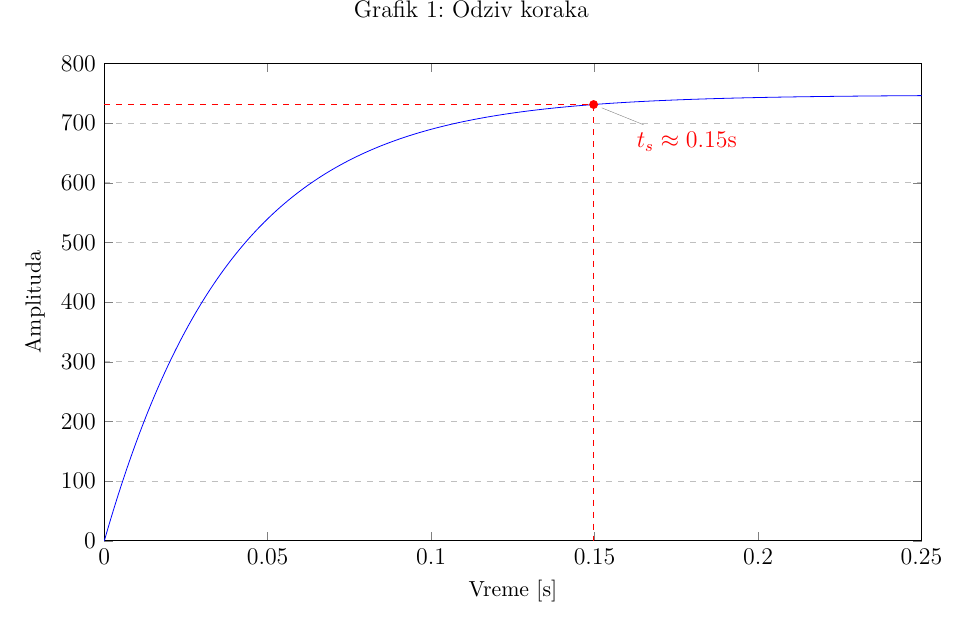
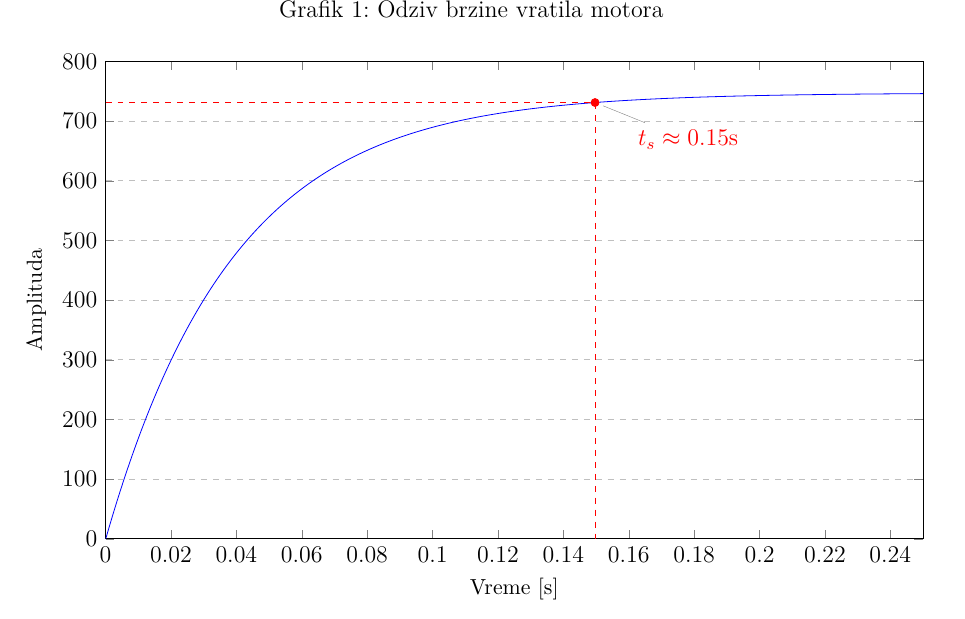
Before and after one commit to vgalovic/temperature-and-humidity-regulator, a LaTeX document (documentation/documentation.tex): part of page 18 of 26, cut at the place of the change. Compiled offline with pdfLaTeX.

Commit message:
documentation update

```diff
--- a/documentation/documentation.tex
+++ b/documentation/documentation.tex
@@ -695,7 +695,7 @@ B_{uk} = B_{motora} + B_{diska} = 0.414 \times 10^{-6} \frac{Nms}{rad}
     xmin=0, xmax=0.25,
 	scaled x ticks=false,
 	xticklabel style={/pgf/number format/fixed,},
-    xtick={0, 0.05, 0.1, 0.15, 0.2, 0.25},
+    %xtick={0, 0.05, 0.1, 0.15, 0.2, 0.25},
 	ymin=0, ymax=800,
     legend pos=north west,
     ymajorgrids=true,
@@ -709,7 +709,7 @@ B_{uk} = B_{motora} + B_{diska} = 0.414 \times 10^{-6} \frac{Nms}{rad}
 \end{axis}
 \end{tikzpicture}
 \end{center}
-\caption{Odziv koraka}\label{grafiik:step_response}
+\caption{Odziv brzine vratila motora}\label{grafiik:step_response}
 \end{grafik}
 
 \pagebreak
```
